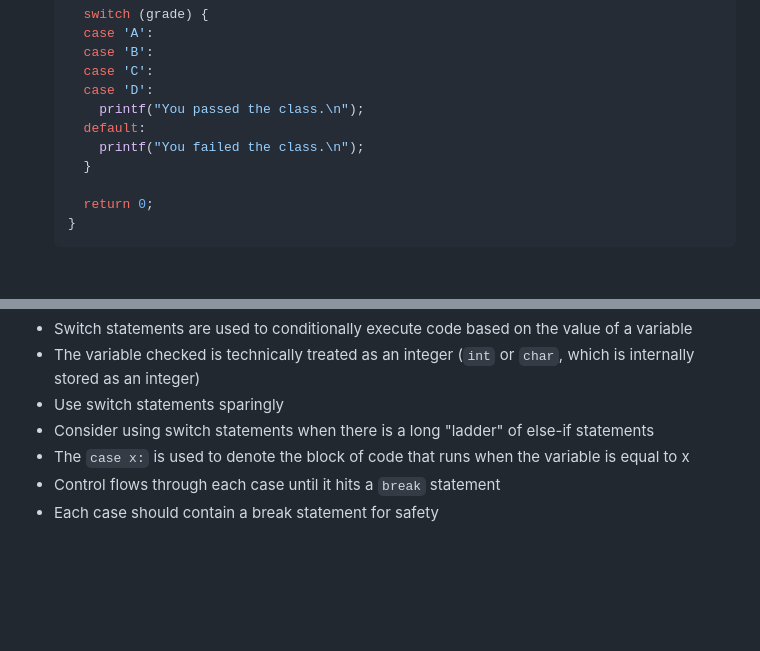
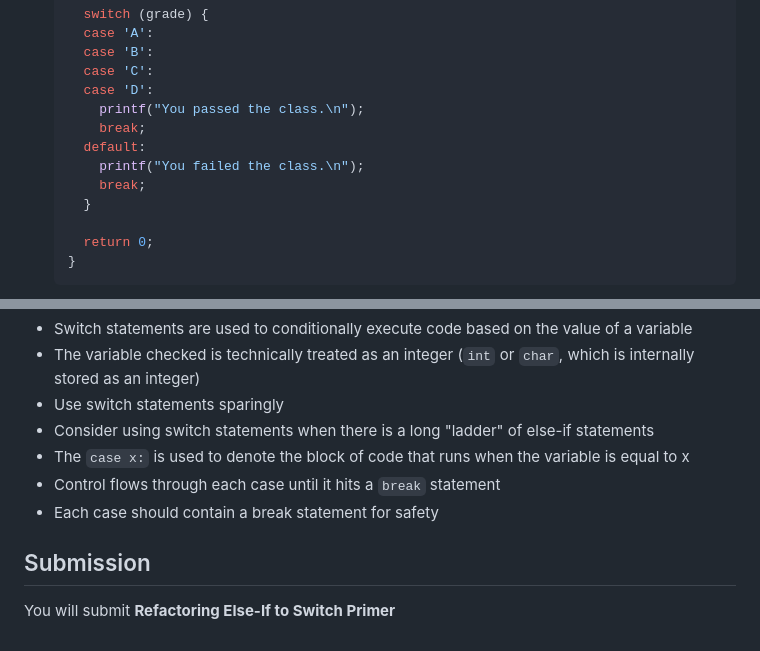
Before and after one commit to it-academy-svhec/intro-to-programming, a Markdown page: primers/C Programming: Switch Statements Primer.md, 2 parts joined by grey strips. GitHub-like rendering; blank space fills up the shorter version.

```diff
--- a/primers/C Programming: Switch Statements Primer.md
+++ b/primers/C Programming: Switch Statements Primer.md
@@ -76,8 +76,10 @@ Sometimes it is convenient to utilize the fact that control flows through each c
       case 'C':
       case 'D':
         printf("You passed the class.\n");
+        break;
       default:
         printf("You failed the class.\n");
+        break;
       }
 
       return 0;
@@ -136,3 +138,7 @@ Tips and strategies:
 - The `case x:` is used to denote the block of code that runs when the variable is equal to x
 - Control flows through each case until it hits a `break` statement
 - Each case should contain a break statement for safety
+
+## Submission
+
+You will submit **Refactoring Else-If to Switch Primer**
```
